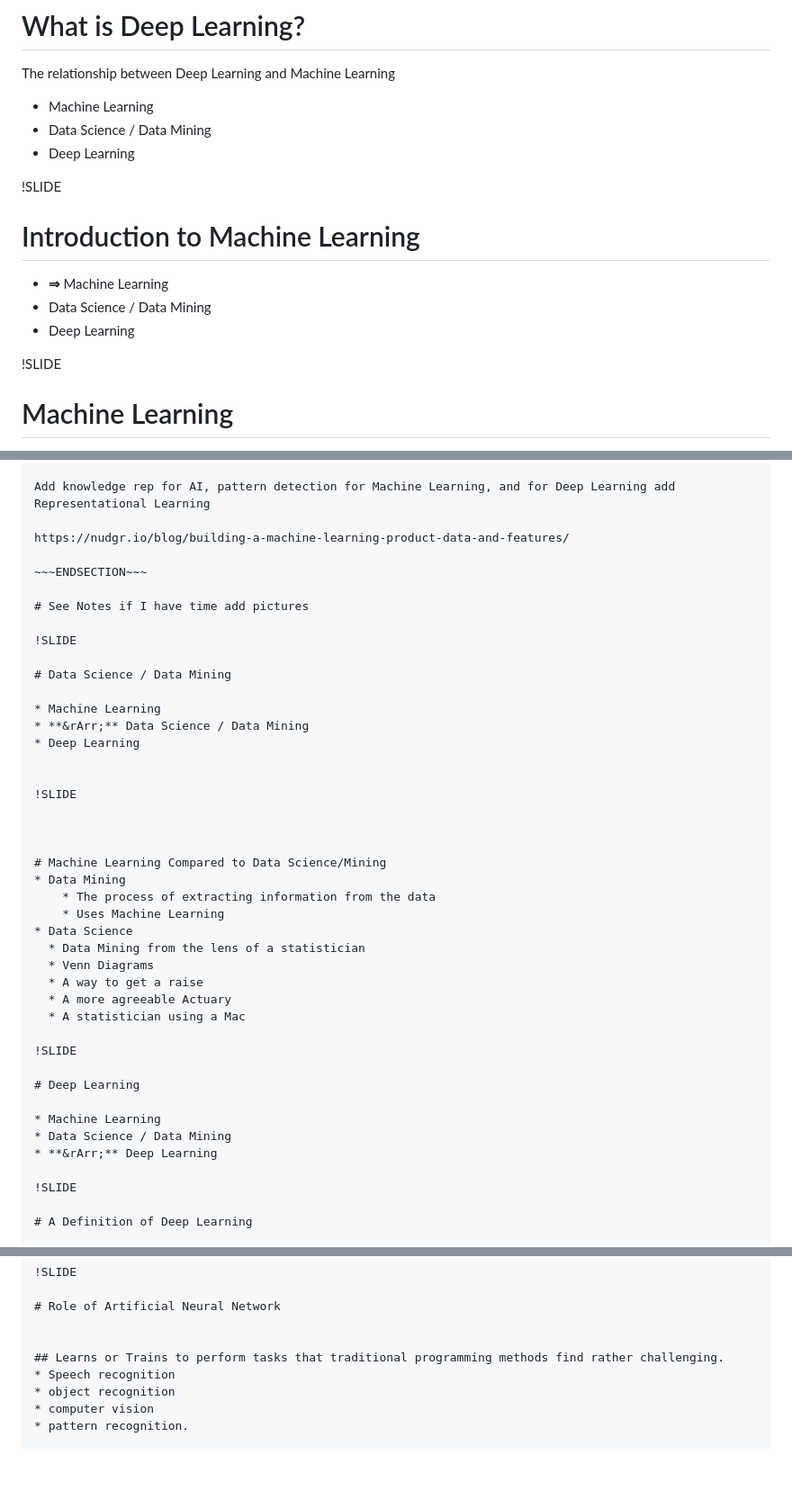
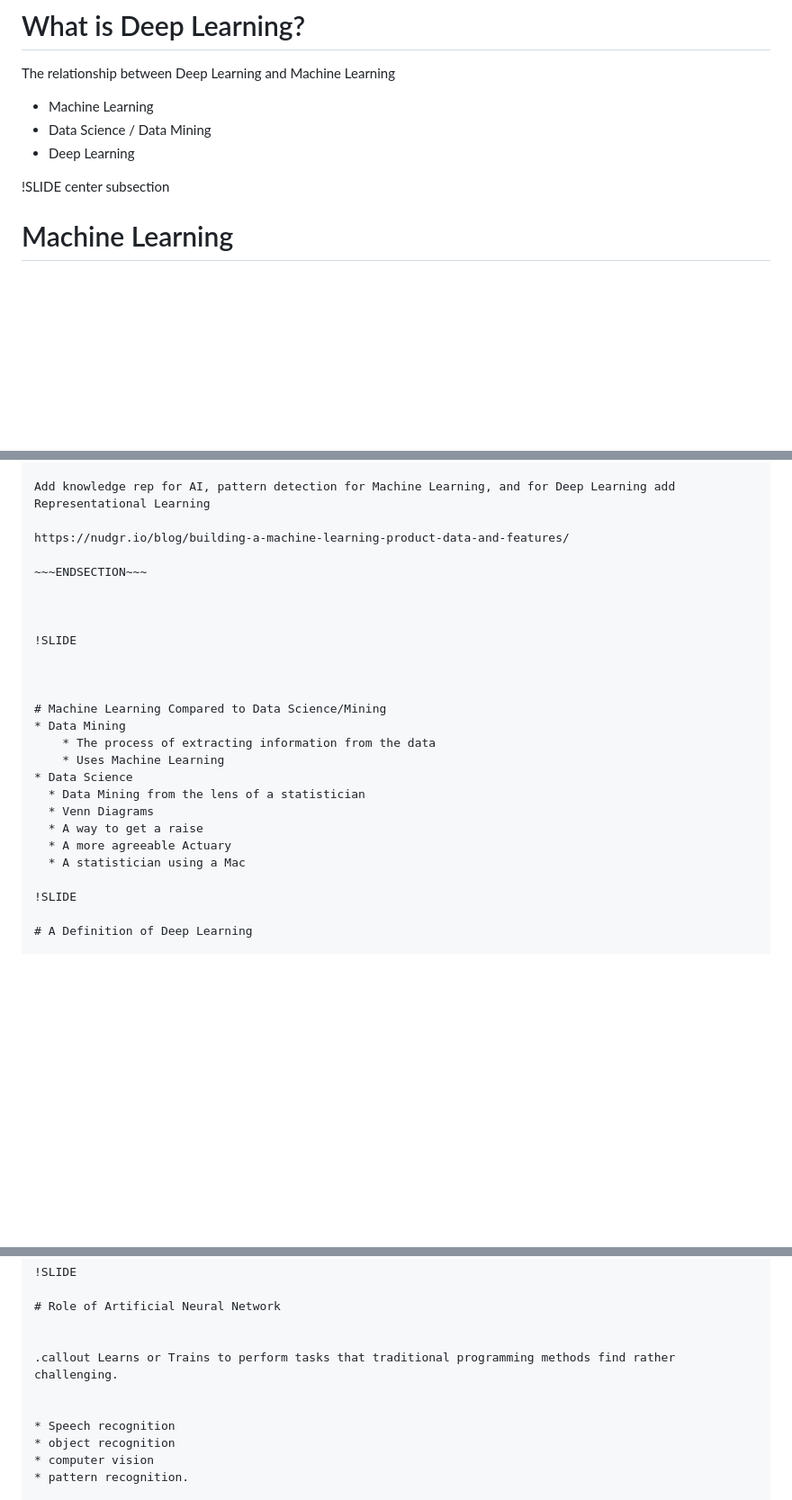
Before and after one commit to tomthetrainer/June26Class, a Markdown page: Time_Series_Analysis_With_DL4J/What_is_deep_learning/01.md, 3 parts joined by grey strips. Shown: that part at 90% size. Drawn GitHub-style; blank space fills up the shorter version.

```diff
--- a/Time_Series_Analysis_With_DL4J/What_is_deep_learning/01.md
+++ b/Time_Series_Analysis_With_DL4J/What_is_deep_learning/01.md
@@ -15,16 +15,8 @@ The relationship between Deep Learning and Machine Learning
 * Data Science / Data Mining
 * Deep Learning
 
-!SLIDE
 
-# Introduction to Machine Learning
-
-* **&rArr;** Machine Learning
-* Data Science / Data Mining
-* Deep Learning
-
-
-!SLIDE
+!SLIDE center subsection
 
 # Machine Learning
 
@@ -56,15 +48,6 @@ https://nudgr.io/blog/building-a-machine-learning-product-data-and-features/
 
 ~~~ENDSECTION~~~
 
-# See Notes if I have time add pictures
-
-!SLIDE
-
-# Data Science / Data Mining
-
-* Machine Learning
-* **&rArr;** Data Science / Data Mining
-* Deep Learning
 
 
 !SLIDE
@@ -81,14 +64,6 @@ https://nudgr.io/blog/building-a-machine-learning-product-data-and-features/
   * A way to get a raise
   * A more agreeable Actuary
   * A statistician using a Mac
-
-!SLIDE
-
-# Deep Learning
-
-* Machine Learning
-* Data Science / Data Mining
-* **&rArr;** Deep Learning
 
 !SLIDE
 
@@ -138,7 +113,9 @@ Add Picture
 # Role of Artificial Neural Network
 
 
-## Learns or Trains to perform tasks that traditional programming methods find rather challenging.
+.callout Learns or Trains to perform tasks that traditional programming methods find rather challenging.
+
+
 * Speech recognition
 * object recognition
 * computer vision
```
Also changed, not shown: Time_Series_Analysis_With_DL4J/Introduction/01.md (+83 -13 lines), Time_Series_Analysis_With_DL4J/resources/skymindLogo.jpg (added), image6.jpg (added), 2 other files.
